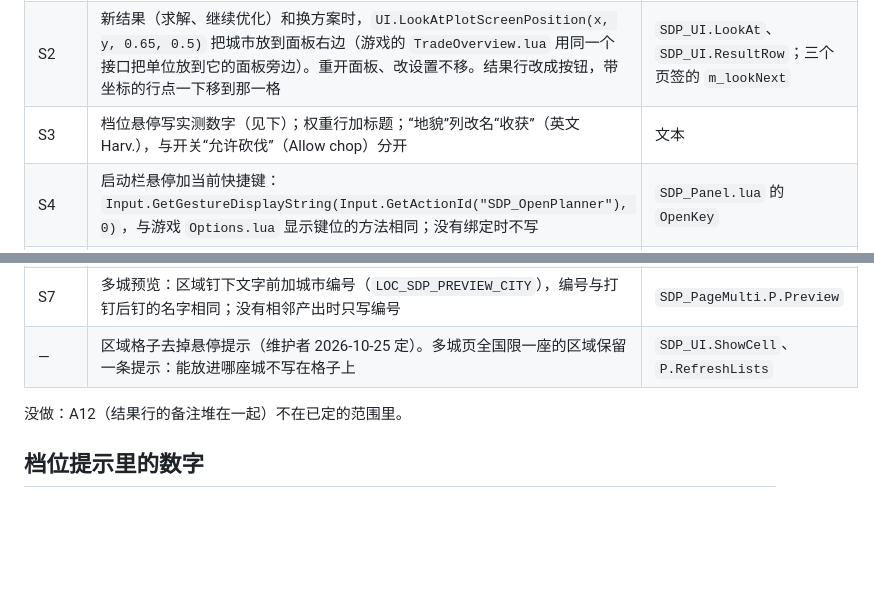
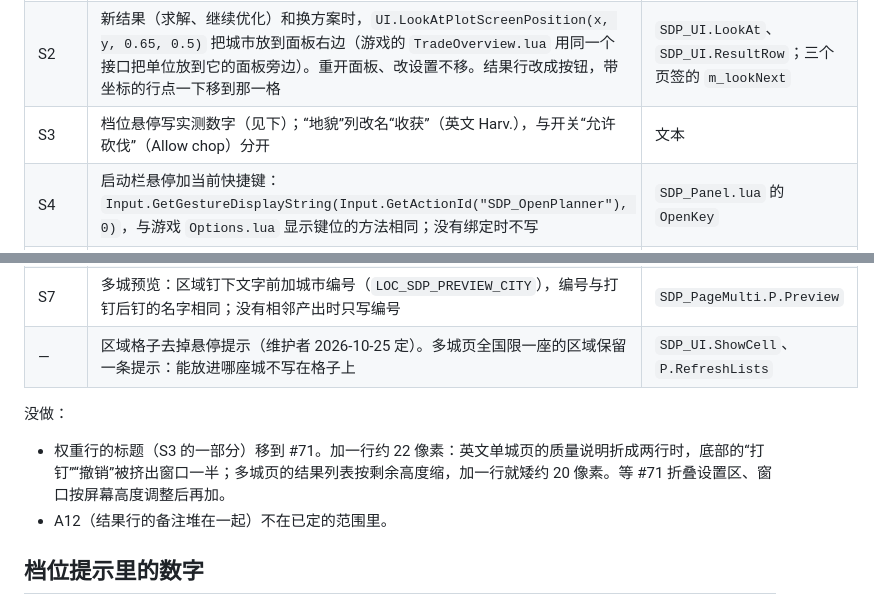
Before and after one commit to SmallSpider0/civ6-smart-district-planner, a Markdown page: docs/notes/issue-67-ui.md, 2 parts joined by grey strips. GitHub-like rendering; blank space fills up the shorter version.

```diff
--- a/docs/notes/issue-67-ui.md
+++ b/docs/notes/issue-67-ui.md
@@ -8,14 +8,17 @@
 |---|---|---|
 | S1(a) | 没有可规划的内容时“求解”变灰，汇总行写明先做什么；有内容、还没求解时写“点击‘求解’开始规划” | `SDP_Panel.lua` 的 `UpdateButtons`、`UpdateEstimate`；`SDP_PageMulti.lua` 同名函数 |
 | S2 | 新结果（求解、继续优化）和换方案时，`UI.LookAtPlotScreenPosition(x, y, 0.65, 0.5)` 把城市放到面板右边（游戏的 `TradeOverview.lua` 用同一个接口把单位放到它的面板旁边）。重开面板、改设置不移。结果行改成按钮，带坐标的行点一下移到那一格 | `SDP_UI.LookAt`、`SDP_UI.ResultRow`；三个页签的 `m_lookNext` |
-| S3 | 档位悬停写实测数字（见下）；权重行加标题；“地貌”列改名“收获”（英文 Harv.），与开关“允许砍伐”（Allow chop）分开 | 文本 |
+| S3 | 档位悬停写实测数字（见下）；“地貌”列改名“收获”（英文 Harv.），与开关“允许砍伐”（Allow chop）分开 | 文本 |
 | S4 | 启动栏悬停加当前快捷键：`Input.GetGestureDisplayString(Input.GetActionId("SDP_OpenPlanner"), 0)`，与游戏 `Options.lua` 显示键位的方法相同；没有绑定时不写 | `SDP_Panel.lua` 的 `OpenKey` |
 | S5 | 汇总悬停只留覆盖的城；多城页另留“逐城依次规划时的加权提升”，它说明一起规划多得了多少。搜索次数、DMT 调用次数留在 `result.Stats`，测试用 | `ShowResult`、`P.Render` |
 | S6 | 预计耗时标签 `WrapWidth` 76 → 96（左边“档位”+ 下拉框约 146 像素，右边按钮最宽 238 像素，480 宽的行里还剩约 96）；格子状态字的右边距 9 → 12 | `SDP_Panel.xml` |
 | S7 | 多城预览：区域钉下文字前加城市编号（`LOC_SDP_PREVIEW_CITY`），编号与打钉后钉的名字相同；没有相邻产出时只写编号 | `SDP_PageMulti.P.Preview` |
 | — | 区域格子去掉悬停提示（维护者 2026-10-25 定）。多城页全国限一座的区域保留一条提示：能放进哪座城不写在格子上 | `SDP_UI.ShowCell`、`P.RefreshLists` |
 
-没做：A12（结果行的备注堆在一起）不在已定的范围里。
+没做：
+
+- 权重行的标题（S3 的一部分）移到 #71。加一行约 22 像素：英文单城页的质量说明折成两行时，底部的“打钉”“撤销”被挤出窗口一半；多城页的结果列表按剩余高度缩，加一行就矮约 20 像素。等 #71 折叠设置区、窗口按屏幕高度调整后再加。
+- A12（结果行的备注堆在一起）不在已定的范围里。
 
 ## 档位提示里的数字
 
```
Also changed, not shown: CHANGELOG.md (+1 -1 lines), docs/self-test-report.md (+3 -3 lines), docs/images/v10-en-panel-multi.jpg (added), docs/images/v10-en-panel-single.jpg (added), docs/images/v10-panel-multi.jpg (added), docs/images/v10-panel-single.jpg (added), workshop/images/06-panel.jpg, 8 other files.
